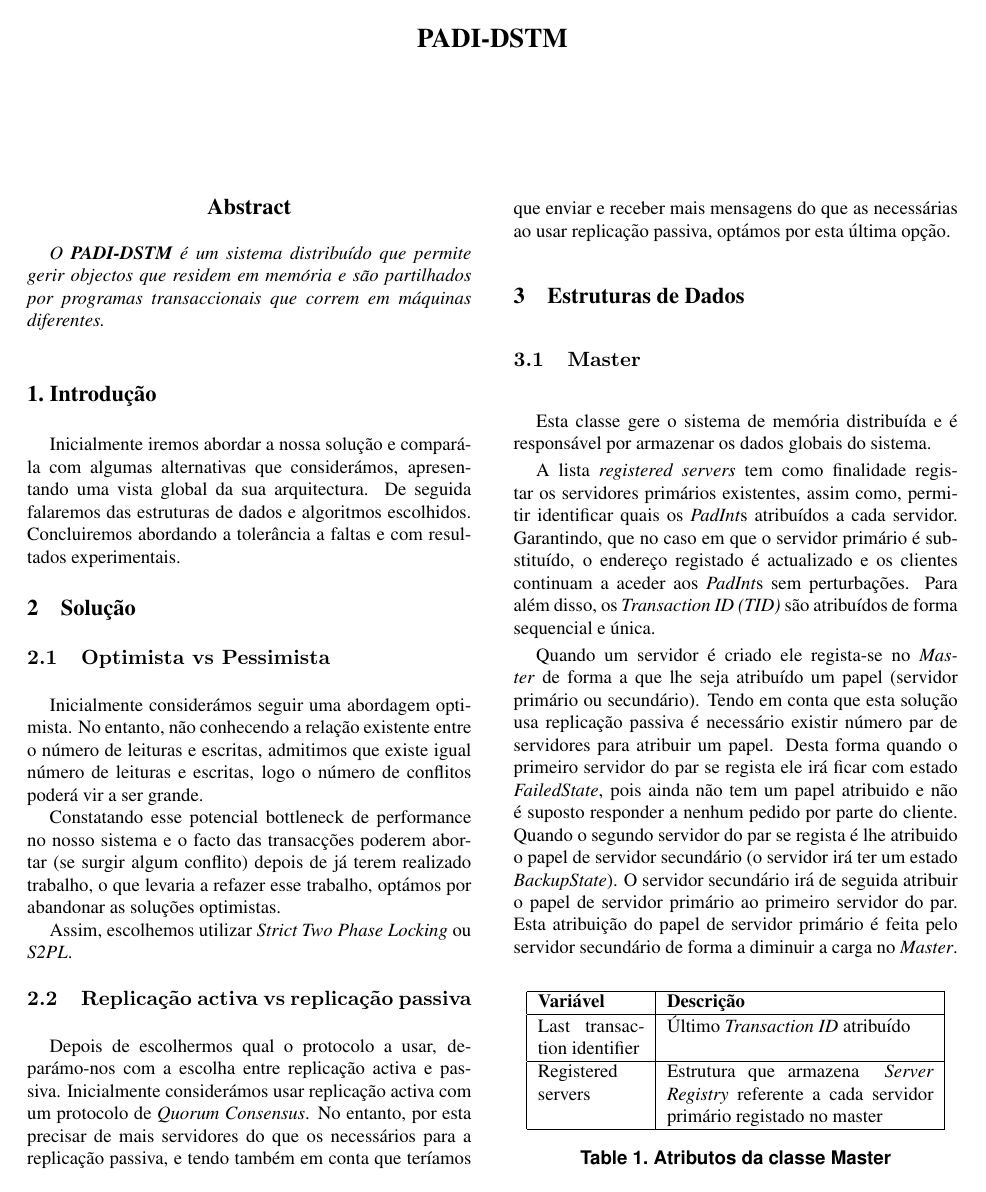
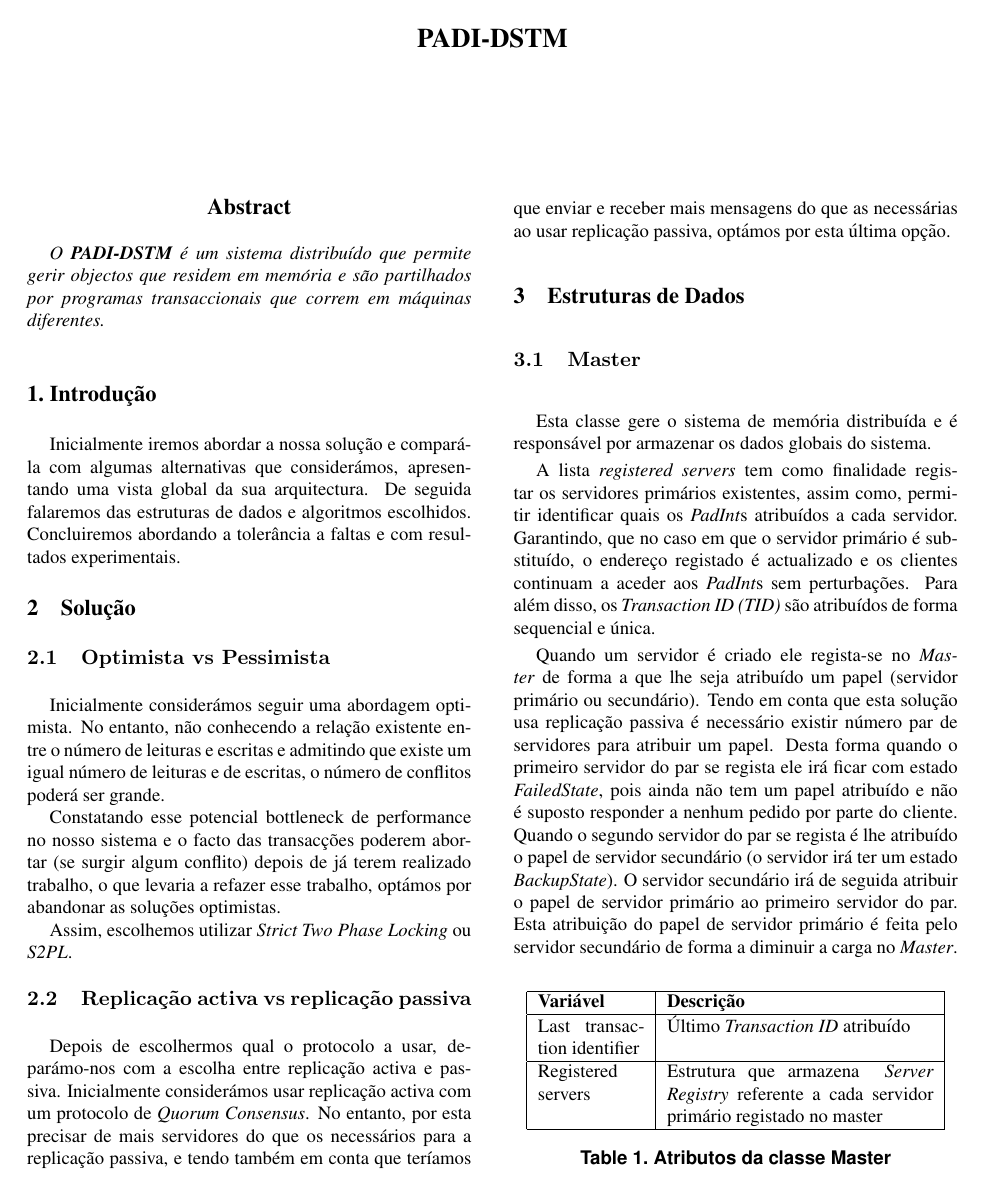
Before and after one commit to magicknot/PADI-DSTM, a LaTeX paper (paper/latex8.tex, which reads paper/master.tex, paper/servidor.tex, paper/solucao.tex): page 1 of 6. The pictures show the PDF file paper/latex8.pdf that the author committed with the source.

Commit message:
Fixes some typos

```diff
--- a/paper/master.tex
+++ b/paper/master.tex
@@ -4,7 +4,7 @@ Esta classe gere o sistema de memória distribuída e é responsável por armaze
 
 A lista \textit{registered servers} tem como finalidade registar os servidores primários existentes, assim como, permitir identificar quais os \textit{PadInt}s atribuídos a cada servidor. Garantindo, que no caso em que o servidor primário é substituído, o endereço registado é actualizado e os clientes continuam a aceder aos \textit{PadInt}s sem perturbações. Para além disso, os \textit{Transaction ID (TID)} são atribuídos de forma sequencial e única.
 
-Quando um servidor é criado ele regista-se no \textit{Master} de forma a que lhe seja atribuído um papel (servidor primário ou secundário). Tendo em conta que esta solução usa replicação passiva é necessário existir número par de servidores para atribuir um papel. Desta forma quando o primeiro servidor do par se regista ele irá ficar com estado \textit{FailedState}, pois ainda não tem um papel atribuido e não é suposto responder a nenhum pedido por parte do cliente. Quando o segundo servidor do par se regista é lhe atribuido o papel de servidor secundário (o servidor irá ter um estado \textit{BackupState}). O servidor secundário irá de seguida atribuir o papel de servidor primário ao primeiro servidor do par. Esta atribuição do papel de servidor primário é feita pelo servidor secundário de forma a diminuir a carga no \textit{Master}.
+Quando um servidor é criado ele regista-se no \textit{Master} de forma a que lhe seja atribuído um papel (servidor primário ou secundário). Tendo em conta que esta solução usa replicação passiva é necessário existir número par de servidores para atribuir um papel. Desta forma quando o primeiro servidor do par se regista ele irá ficar com estado \textit{FailedState}, pois ainda não tem um papel atribuído e não é suposto responder a nenhum pedido por parte do cliente. Quando o segundo servidor do par se regista é lhe atribuído o papel de servidor secundário (o servidor irá ter um estado \textit{BackupState}). O servidor secundário irá de seguida atribuir o papel de servidor primário ao primeiro servidor do par. Esta atribuição do papel de servidor primário é feita pelo servidor secundário de forma a diminuir a carga no \textit{Master}.
 
 \begin{table}[H]
 \centering
--- a/paper/servidor.tex
+++ b/paper/servidor.tex
@@ -2,7 +2,7 @@
 \label{Server}
 O conjunto das instâncias da classe \textit{Server} representam a memória distribuída onde são armazenados os \textit{PadInt}s.
 
-Um dos atributos desta classe é uma instância da classe \textit{Server machine}. Esta a classe encapsula o \textit{Server} de forma a permitir simular que este deixou de funcionar em resposta ao pedido de \textit{Fail}. Permite ainda re-iniciá-lo como se trata-se de um novo \textit{Server} acabado de criar.
+Um dos atributos desta classe é uma instância da classe \textit{Server machine}. Esta a classe encapsula o \textit{Server} de forma a permitir simular que este deixou de funcionar em resposta ao pedido de \textit{Fail}. Permite ainda reiniciá-lo como se trata-se de um novo \textit{Server} acabado de criar.
 
 Quando o \textit{Server} precisa de realizar uma leitura ou escrita num dado \textit{PadInt} usa os métodos descritos nas secções \ref{GetReadLock} e \ref{GetWriteLock} para obter o lock respectivo e poder depois efectuar a leitura ou escrita, respectivamente.
 
@@ -26,7 +26,7 @@ Server machine & Classe que contém o servidor\\
 
 \subsubsection{Server State}
 \label{Server State}
-A classe servidor contém um dos seguintes estados: \textit{primary, backup, failed, froze}. Indicando respectivamente que o servidor é o servidor primário, secundário, recebeu pedido  \textit{Fail} ou \textit{Freeze}. Cada estado modela o comportamento do servidor, dependo do papel que lhe foi atribuido.
+A classe servidor contém um dos seguintes estados: \textit{primary, backup, failed, froze}. Indicando respectivamente que o servidor é o servidor primário, secundário, recebeu pedido  \textit{Fail} ou \textit{Freeze}. Cada estado modela o comportamento do servidor, dependo do papel que lhe foi atribuído.
 
 \begin{table}[H]
 \centering
--- a/paper/solucao.tex
+++ b/paper/solucao.tex
@@ -2,7 +2,7 @@
 
 \subsection{Optimista vs Pessimista}
 \label{Optimista vs Pessimista}
-Inicialmente considerámos seguir uma abordagem optimista. No entanto, não conhecendo a relação existente entre o número de leituras e escritas, admitimos que existe igual número de leituras e escritas, logo o número de conflitos poderá vir a ser grande.
+Inicialmente considerámos seguir uma abordagem optimista. No entanto, não conhecendo a relação existente entre o número de leituras e escritas e admitindo que existe um igual número de leituras e de escritas, o número de conflitos poderá ser grande.
 
 Constatando esse potencial bottleneck de performance no nosso sistema e o facto das transacções poderem abortar (se surgir algum conflito) depois de já terem realizado trabalho, o que levaria a refazer esse trabalho, optámos por abandonar as soluções optimistas.
 
```
Also changed, not shown: paper/aborts.tex (+1 -1 lines), paper/avaliacao.tex (+1 -1 lines), paper/testeRedistribuicao.tex (+1 -1 lines), paper/latex8.pdf.
